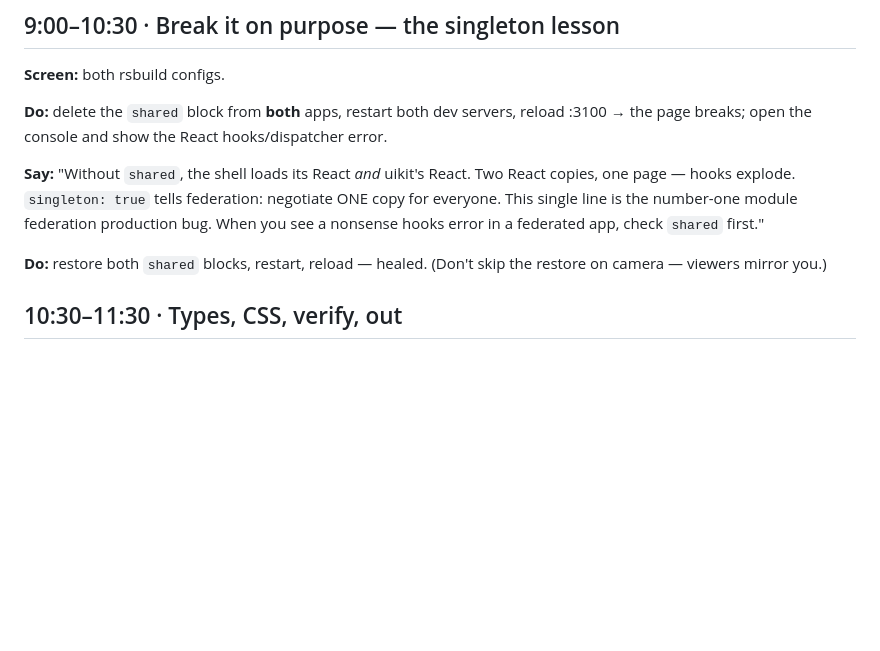
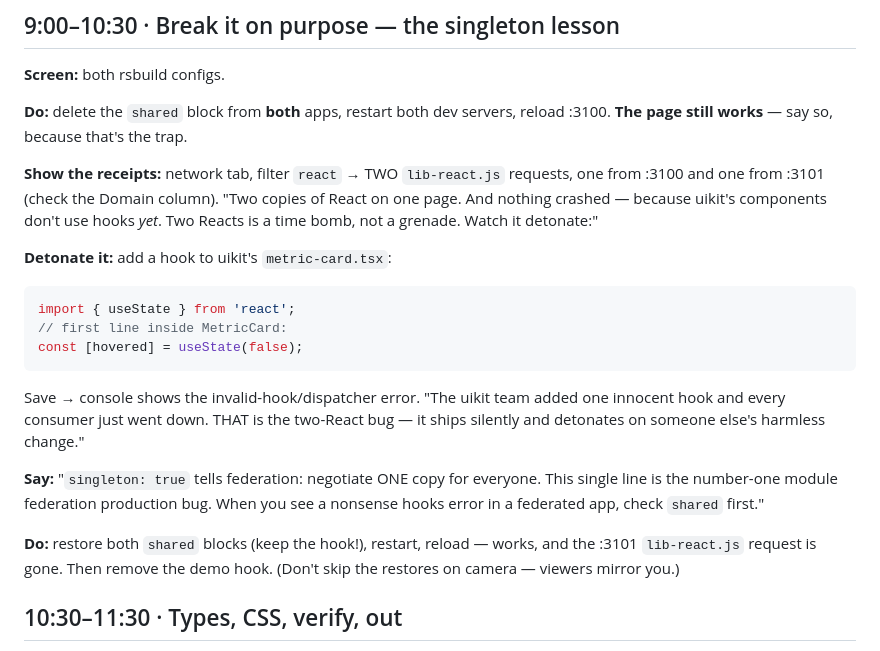
Before and after one commit to MonteKrysto/lunch-and-learn-mf, a Markdown page: docs/videos/video-1-hello-federation.md, the part around the change. GitHub-like rendering; blank space fills up the shorter version.

Commit message:
docs: fix singleton-break demo — two Reacts is a time bomb, not a grenade
Stateless exposed components render fine across React copies; the crash needs a
hook crossing the boundary. Script the detonation explicitly.

Co-Authored-By: Claude Fable 5 <noreply@anthropic.com>

````diff
--- a/docs/videos/video-1-hello-federation.md
+++ b/docs/videos/video-1-hello-federation.md
@@ -177,15 +177,32 @@ nothing but files."
 **Screen:** both rsbuild configs.
 
 **Do:** delete the `shared` block from **both** apps, restart both dev servers, reload
-:3100 → the page breaks; open the console and show the React hooks/dispatcher error.
+:3100. **The page still works** — say so, because that's the trap.
 
-**Say:** "Without `shared`, the shell loads its React *and* uikit's React. Two React
-copies, one page — hooks explode. `singleton: true` tells federation: negotiate ONE copy
-for everyone. This single line is the number-one module federation production bug. When
-you see a nonsense hooks error in a federated app, check `shared` first."
+**Show the receipts:** network tab, filter `react` → TWO `lib-react.js` requests, one
+from :3100 and one from :3101 (check the Domain column). "Two copies of React on one
+page. And nothing crashed — because uikit's components don't use hooks *yet*. Two
+Reacts is a time bomb, not a grenade. Watch it detonate:"
 
-**Do:** restore both `shared` blocks, restart, reload — healed. (Don't skip the restore
-on camera — viewers mirror you.)
+**Detonate it:** add a hook to uikit's `metric-card.tsx`:
+
+```tsx
+import { useState } from 'react';
+// first line inside MetricCard:
+const [hovered] = useState(false);
+```
+
+Save → console shows the invalid-hook/dispatcher error. "The uikit team added one
+innocent hook and every consumer just went down. THAT is the two-React bug — it ships
+silently and detonates on someone else's harmless change."
+
+**Say:** "`singleton: true` tells federation: negotiate ONE copy for everyone. This
+single line is the number-one module federation production bug. When you see a nonsense
+hooks error in a federated app, check `shared` first."
+
+**Do:** restore both `shared` blocks (keep the hook!), restart, reload — works, and the
+:3101 `lib-react.js` request is gone. Then remove the demo hook. (Don't skip the
+restores on camera — viewers mirror you.)
 
 ## 10:30–11:30 · Types, CSS, verify, out
 
````
Also changed, not shown: docs/workshop/step-1.md (+4 -1 lines).
